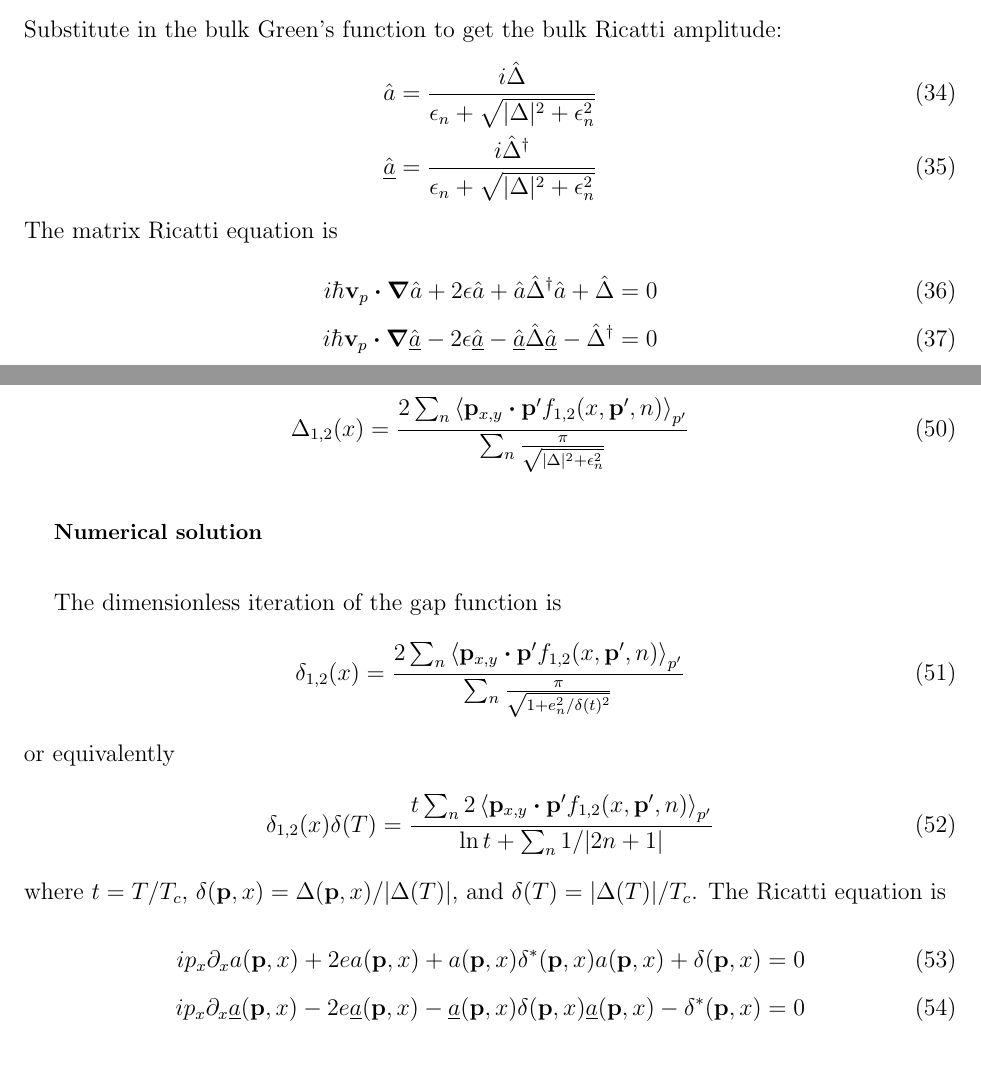
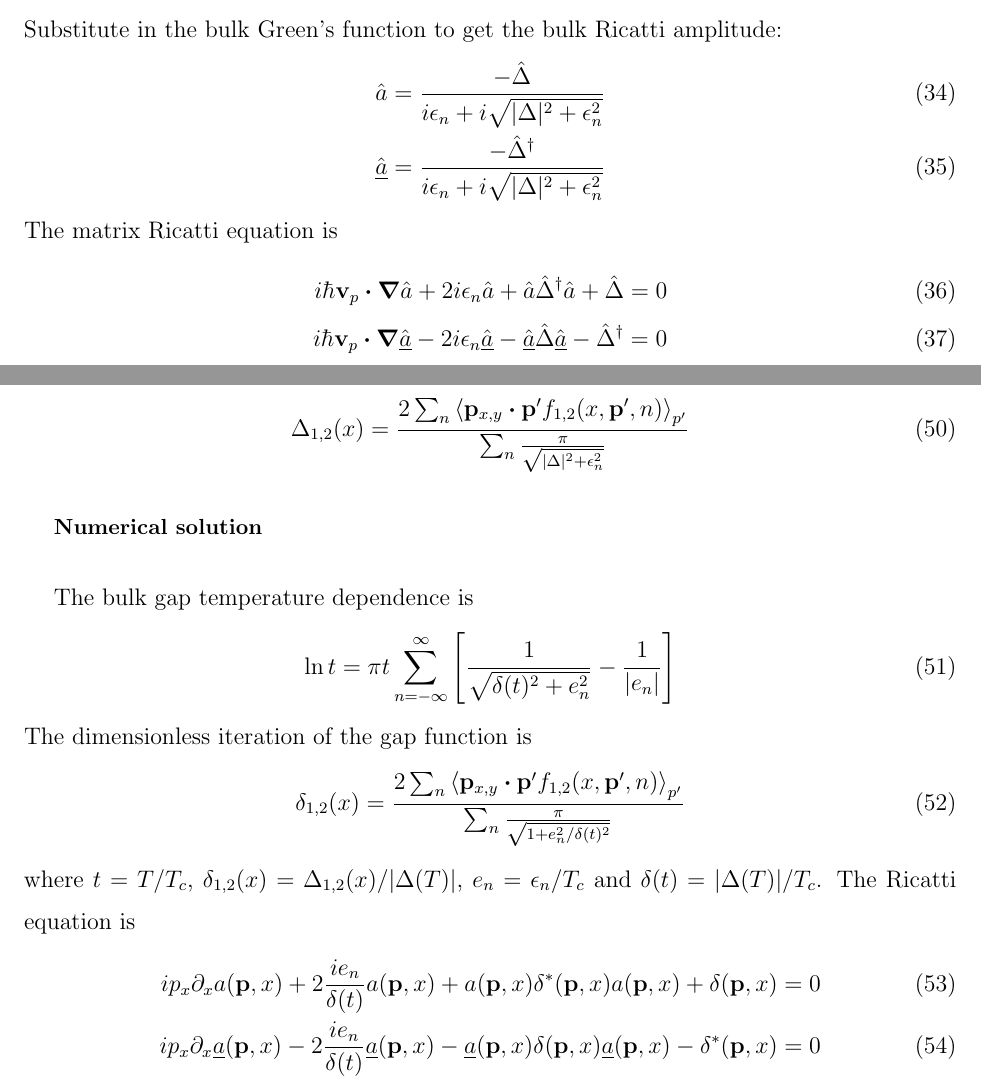
Before and after one commit to junguanghe/annulus_3he_a, a LaTeX paper (eilenberger/eilenberger.tex): two parts of pages 4 and 6 of 7, joined at a grey line, cut so that both start at the same text. Compiled offline with pdfLaTeX.

Commit message:
refactor: update Eilenberger equations in eilenberger.tex for improved clarity and consistency in gap function representation and numerical solution

```diff
--- a/eilenberger/eilenberger.tex
+++ b/eilenberger/eilenberger.tex
@@ -233,14 +233,14 @@ The inverse is
 \end{align}
 Substitute in the bulk Green's function to get the bulk Ricatti amplitude:
 \begin{align}
-    \hat{a} = \frac{i\hat{\Delta}}{\epsilon_n + \sqrt{|\Delta|^2 + \epsilon_n^2}} \\
-    \hat{\underline{a}} = \frac{i\hat{\Delta}^\dagger}{\epsilon_n + \sqrt{|\Delta|^2 + \epsilon_n^2}}
+    \hat{a} = \frac{-\hat{\Delta}}{i\epsilon_n + i\sqrt{|\Delta|^2 + \epsilon_n^2}} \\
+    \hat{\underline{a}} = \frac{-\hat{\Delta}^\dagger}{i\epsilon_n + i\sqrt{|\Delta|^2 + \epsilon_n^2}}
 \end{align}
 The matrix Ricatti equation is
 \begin{align}
-    i\hbar\vb{v}_p \vdot \grad{\hat{a}} + 2\epsilon\hat{a}
+    i\hbar\vb{v}_p \vdot \grad{\hat{a}} + 2i\epsilon_n\hat{a}
     + \hat{a}\hat{\Delta}^\dagger\hat{a} + \hat{\Delta} = 0 \\
-    i\hbar\vb{v}_p \vdot \grad{\hat{\underline{a}}} - 2\epsilon\hat{\underline{a}}
+    i\hbar\vb{v}_p \vdot \grad{\hat{\underline{a}}} - 2i\epsilon_n\hat{\underline{a}}
     - \hat{\underline{a}}\hat{\Delta}\hat{\underline{a}} - \hat{\Delta}^\dagger = 0
 \end{align}
 
@@ -326,21 +326,24 @@ and the gap iteration becomes
 \end{align}
 
 \subsection{Numerical solution}
+The bulk gap temperature dependence is
+\begin{align}
+    \ln{t} = \pi t\sum_{n=-\infty}^{\infty}
+    \left[
+        \frac{1}{\sqrt{\delta(t)^2 + e_n^2}}
+        - \frac{1}{|e_n|}
+        \right]
+\end{align}
 The dimensionless iteration of the gap function is
 \begin{align}
     \delta_{1,2}(x) =
     \frac{2\sum_n \ev{\vb{p}_{x,y}\vdot\vb{p}'f_{1,2}(x, \vb{p}', n)}_{p'}}
     {\sum_n \frac{\pi}{\sqrt{1 + e_n^2/\delta(t)^2}}}
 \end{align}
-or equivalently
-\begin{align}
-    \delta_{1,2}(x)\delta(T) =
-    \frac{t\sum_n2\ev{\vb{p}_{x,y}\vdot\vb{p}'f_{1,2}(x, \vb{p}', n)}_{p'}}
-    {\ln{t} + \sum_n 1/|2n+1|}
-\end{align}
-where $t = T/T_c$, $\delta(\vb{p},x) = \Delta(\vb{p},x)/|\Delta(T)|$, and $\delta(T) = |\Delta(T)|/T_c$.
+where $t = T/T_c$, $\delta_{1,2}(x) = \Delta_{1,2}(x)/|\Delta(T)|$,
+$e_n = \epsilon_n/T_c$ and $\delta(t) = |\Delta(T)|/T_c$.
 The Ricatti equation is
 \begin{align}
-    ip_x\partial_x a(\vb{p},x) + 2ea(\vb{p},x) + a(\vb{p},x)\delta^*(\vb{p},x) a(\vb{p},x) + \delta(\vb{p},x) = 0 \\
-    ip_x\partial_x \underline{a}(\vb{p},x) - 2e \underline{a}(\vb{p},x) - \underline{a}(\vb{p},x)\delta(\vb{p},x)\underline{a}(\vb{p},x) - \delta^*(\vb{p},x) = 0
+    ip_x\partial_x a(\vb{p},x) + 2\frac{ie_n}{\delta(t)}a(\vb{p},x) + a(\vb{p},x)\delta^*(\vb{p},x) a(\vb{p},x) + \delta(\vb{p},x) = 0 \\
+    ip_x\partial_x \underline{a}(\vb{p},x) - 2\frac{ie_n}{\delta(t)} \underline{a}(\vb{p},x) - \underline{a}(\vb{p},x)\delta(\vb{p},x)\underline{a}(\vb{p},x) - \delta^*(\vb{p},x) = 0
 \end{align}
```
Also changed, not shown: eilenberger/eilenberger.pdf, eilenberger/eilenberger.tex (10 more changed lines).
